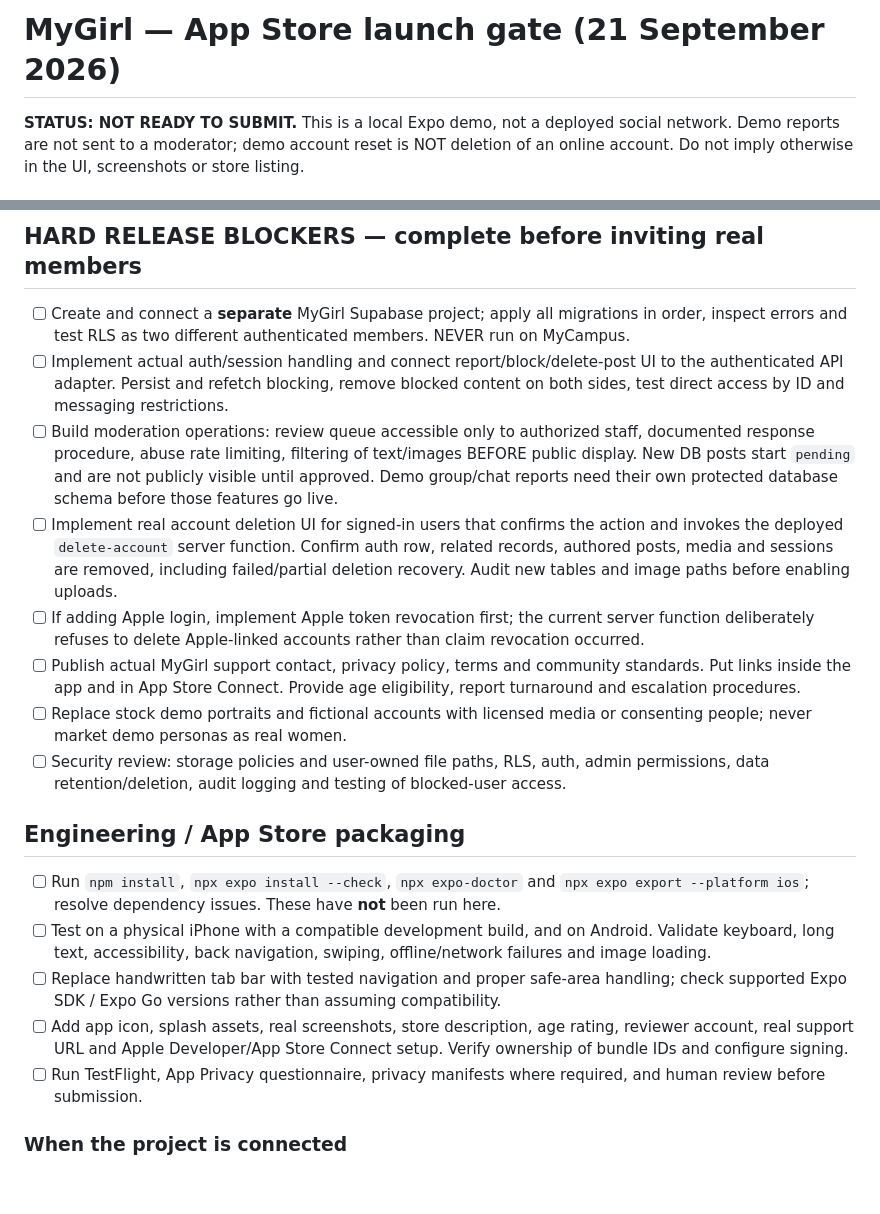
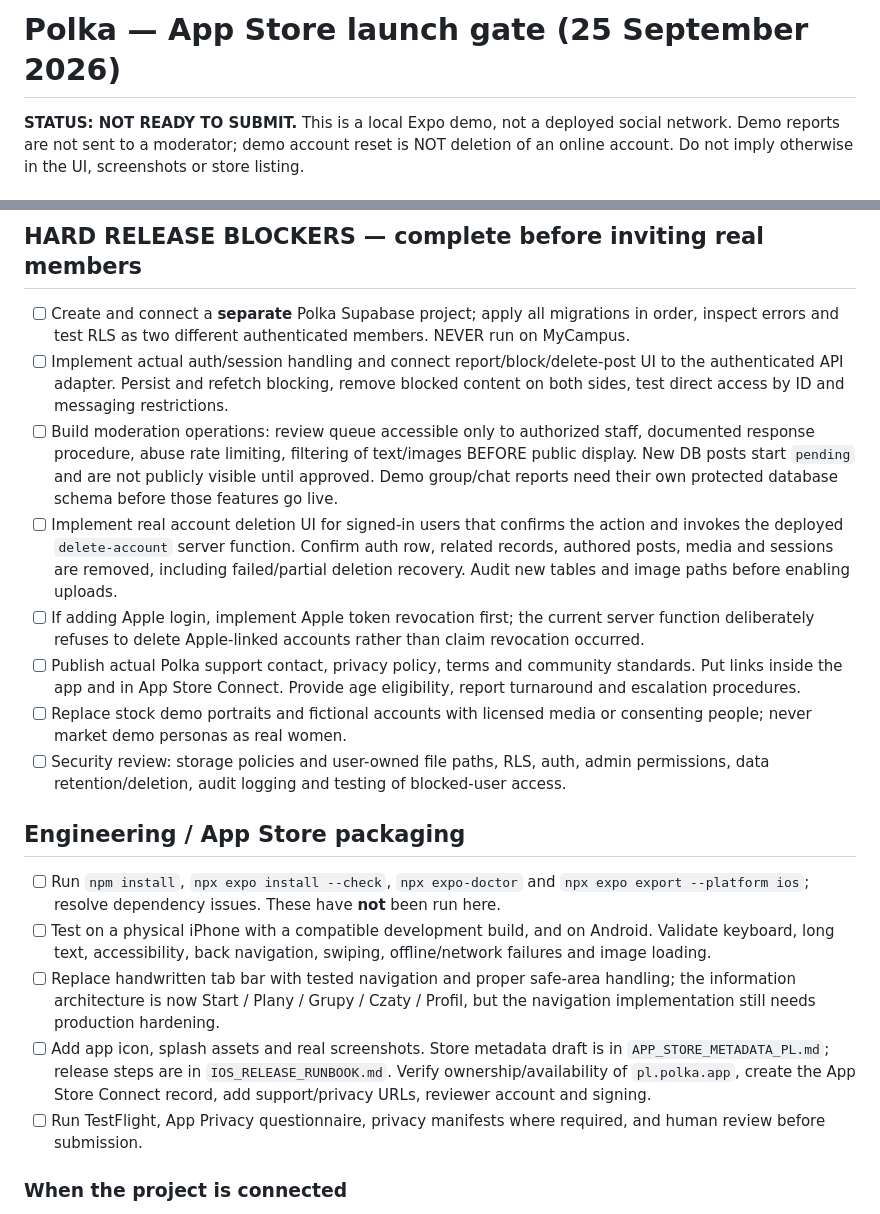
Before and after one commit to Szyszek25/MyGirl, a Markdown page: APP_STORE_CHECKLIST.md, 2 parts joined by grey strips. Rendered like a GitHub page; blank space fills up the shorter version.

Commit message:
Refresh App Store launch gate for Polka

```diff
--- a/APP_STORE_CHECKLIST.md
+++ b/APP_STORE_CHECKLIST.md
@@ -1,4 +1,4 @@
-# MyGirl — App Store launch gate (21 September 2026)
+# Polka — App Store launch gate (25 September 2026)
 
 **STATUS: NOT READY TO SUBMIT.** This is a local Expo demo, not a deployed social network. Demo reports are not sent to a moderator; demo account reset is NOT deletion of an online account. Do not imply otherwise in the UI, screenshots or store listing.
 
@@ -20,12 +20,12 @@
 
 ## HARD RELEASE BLOCKERS — complete before inviting real members
 
-- [ ] Create and connect a **separate** MyGirl Supabase project; apply all migrations in order, inspect errors and test RLS as two different authenticated members. NEVER run on MyCampus.
+- [ ] Create and connect a **separate** Polka Supabase project; apply all migrations in order, inspect errors and test RLS as two different authenticated members. NEVER run on MyCampus.
 - [ ] Implement actual auth/session handling and connect report/block/delete-post UI to the authenticated API adapter. Persist and refetch blocking, remove blocked content on both sides, test direct access by ID and messaging restrictions.
 - [ ] Build moderation operations: review queue accessible only to authorized staff, documented response procedure, abuse rate limiting, filtering of text/images BEFORE public display. New DB posts start `pending` and are not publicly visible until approved. Demo group/chat reports need their own protected database schema before those features go live.
 - [ ] Implement real account deletion UI for signed-in users that confirms the action and invokes the deployed `delete-account` server function. Confirm auth row, related records, authored posts, media and sessions are removed, including failed/partial deletion recovery. Audit new tables and image paths before enabling uploads.
 - [ ] If adding Apple login, implement Apple token revocation first; the current server function deliberately refuses to delete Apple-linked accounts rather than claim revocation occurred.
-- [ ] Publish actual MyGirl support contact, privacy policy, terms and community standards. Put links inside the app and in App Store Connect. Provide age eligibility, report turnaround and escalation procedures.
+- [ ] Publish actual Polka support contact, privacy policy, terms and community standards. Put links inside the app and in App Store Connect. Provide age eligibility, report turnaround and escalation procedures.
 - [ ] Replace stock demo portraits and fictional accounts with licensed media or consenting people; never market demo personas as real women.
 - [ ] Security review: storage policies and user-owned file paths, RLS, auth, admin permissions, data retention/deletion, audit logging and testing of blocked-user access.
 
@@ -33,8 +33,8 @@
 
 - [ ] Run `npm install`, `npx expo install --check`, `npx expo-doctor` and `npx expo export --platform ios`; resolve dependency issues. These have **not** been run here.
 - [ ] Test on a physical iPhone with a compatible development build, and on Android. Validate keyboard, long text, accessibility, back navigation, swiping, offline/network failures and image loading.
-- [ ] Replace handwritten tab bar with tested navigation and proper safe-area handling; check supported Expo SDK / Expo Go versions rather than assuming compatibility.
-- [ ] Add app icon, splash assets, real screenshots, store description, age rating, reviewer account, real support URL and Apple Developer/App Store Connect setup. Verify ownership of bundle IDs and configure signing.
+- [ ] Replace handwritten tab bar with tested navigation and proper safe-area handling; the information architecture is now Start / Plany / Grupy / Czaty / Profil, but the navigation implementation still needs production hardening.
+- [ ] Add app icon, splash assets and real screenshots. Store metadata draft is in `APP_STORE_METADATA_PL.md`; release steps are in `IOS_RELEASE_RUNBOOK.md`. Verify ownership/availability of `pl.polka.app`, create the App Store Connect record, add support/privacy URLs, reviewer account and signing.
 - [ ] Run TestFlight, App Privacy questionnaire, privacy manifests where required, and human review before submission.
 
 ### When the project is connected
```
